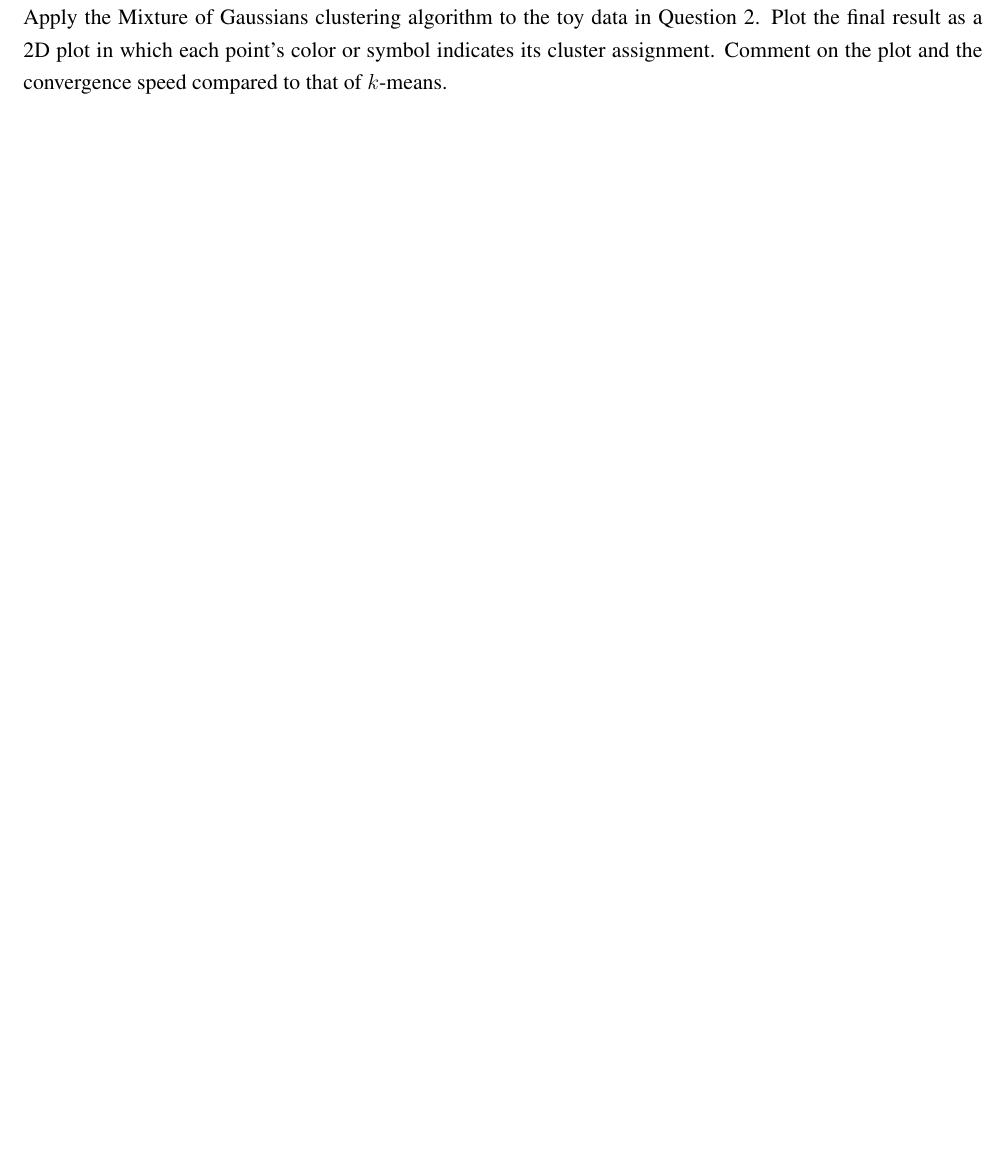
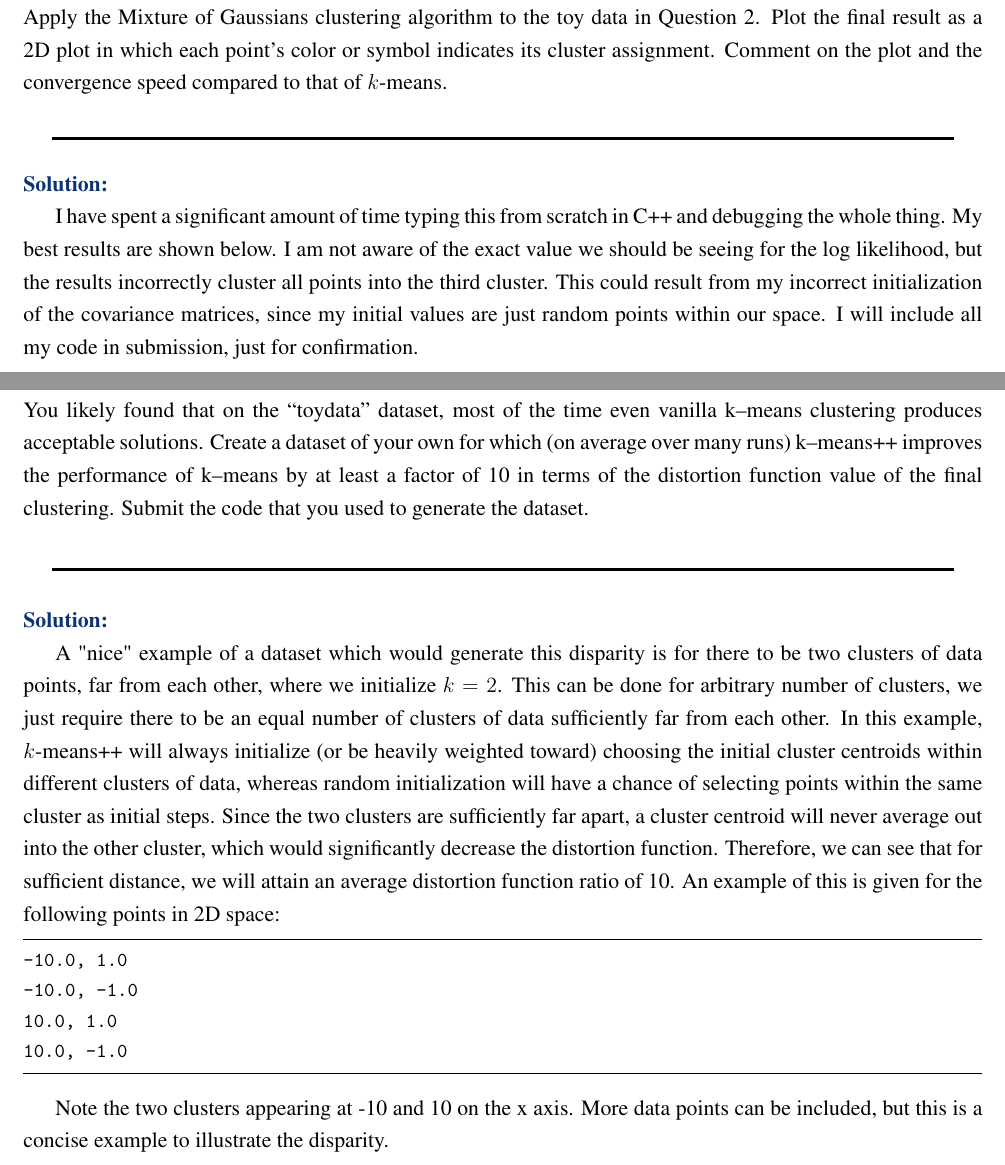
Before and after one commit to CalebDerrickson/GradCourses, a LaTeX document (main.tex): part of page 18 of 18 before the commit and two parts of pages 20 and 22 of 22 after it, the two joined at a grey line, cut so that both start at the same text, the shorter picture padded with empty space. Compiled offline with pdfLaTeX.

Commit message:
Update on Overleaf.

```diff
--- a/main.tex
+++ b/main.tex
@@ -272,3 +296,11 @@ Compare these update rules to the $k$-means update rules derived in Question 1.
 \newpage
 \subsection{Problem 3, part g}
 Apply the Mixture of Gaussians clustering algorithm to the toy data in Question 2. Plot the final result as a 2D plot in which each point's color or symbol indicates its cluster assignment. Comment on the plot and the convergence speed compared to that of $k$-means.
+\partbreak
+
+\begin{solution}
+
+    I have spent a significant amount of time typing this from scratch in C++ and debugging the whole thing. My best results are shown below. I am not aware of the exact value we should be seeing for the log likelihood, but the results incorrectly cluster all points into the third cluster. This could result from my incorrect initialization of the covariance matrices, since my initial values are just random points within our space. I will include all my code in submission, just for confirmation.
+\end{solution}
+
+\newpage
@@ -275,2 +318,22 @@ Apply the Mixture of Gaussians clustering algorithm to the toy data in Question
+\newpage
+
+\section{Problem 4}
+You likely found that on the “toydata” dataset, most of the time even vanilla k–means clustering produces acceptable solutions. Create a dataset of your own for which (on average over many runs) k–means++ improves the performance of k–means by at least a factor of 10 in terms of the distortion function value of the final clustering. Submit the code that you used to generate the dataset.
+
+\partbreak
+\begin{solution}
+
+    A "nice" example of a dataset which would generate this disparity is for there to be two clusters of data points, far from each other, where we initialize $k = 2$. This can be done for arbitrary number of clusters, we just require there to be an equal number of clusters of data sufficiently far from each other. In this example, $k$-means++ will always initialize (or be heavily weighted toward) choosing the initial cluster centroids within different clusters of data, whereas random initialization will have a chance of selecting points within the same cluster as initial steps. Since the two clusters are sufficiently far apart, a cluster centroid will never average out into the other cluster, which would significantly decrease the distortion function. Therefore, we can see that for sufficient distance, we will attain an average distortion function ratio of 10. An example of this is given for the following points in 2D space:
+\begin{lstlisting}
+-10.0, 1.0
+-10.0, -1.0
+10.0, 1.0
+10.0, -1.0
+\end{lstlisting}
+
+Note the two clusters appearing at -10 and 10 on the x axis. More data points can be included, but this is a concise example to illustrate the disparity.
+
+\end{solution}
+
 
 \end{document}
```
Also changed, not shown: Figure/10clustersmnist.png (added), Figure/16clustersmnist.png (added), Figure/clusterdifferencekmeans.png (added), Figure/clusterdifferencerandom.png (added), Figure/gaussiancluster.png (added), Figure/loglikelihood.png (added), main.tex (39 more changed lines).
